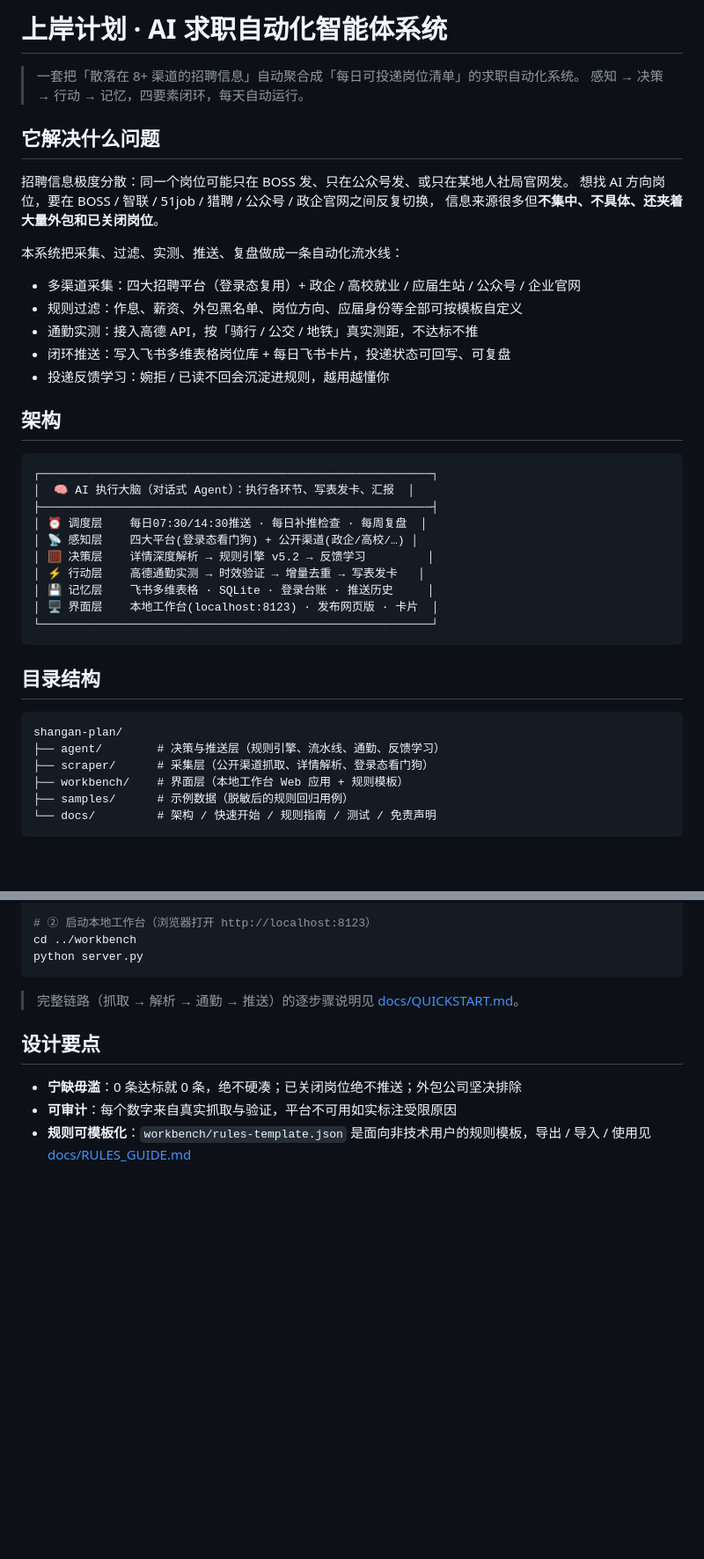
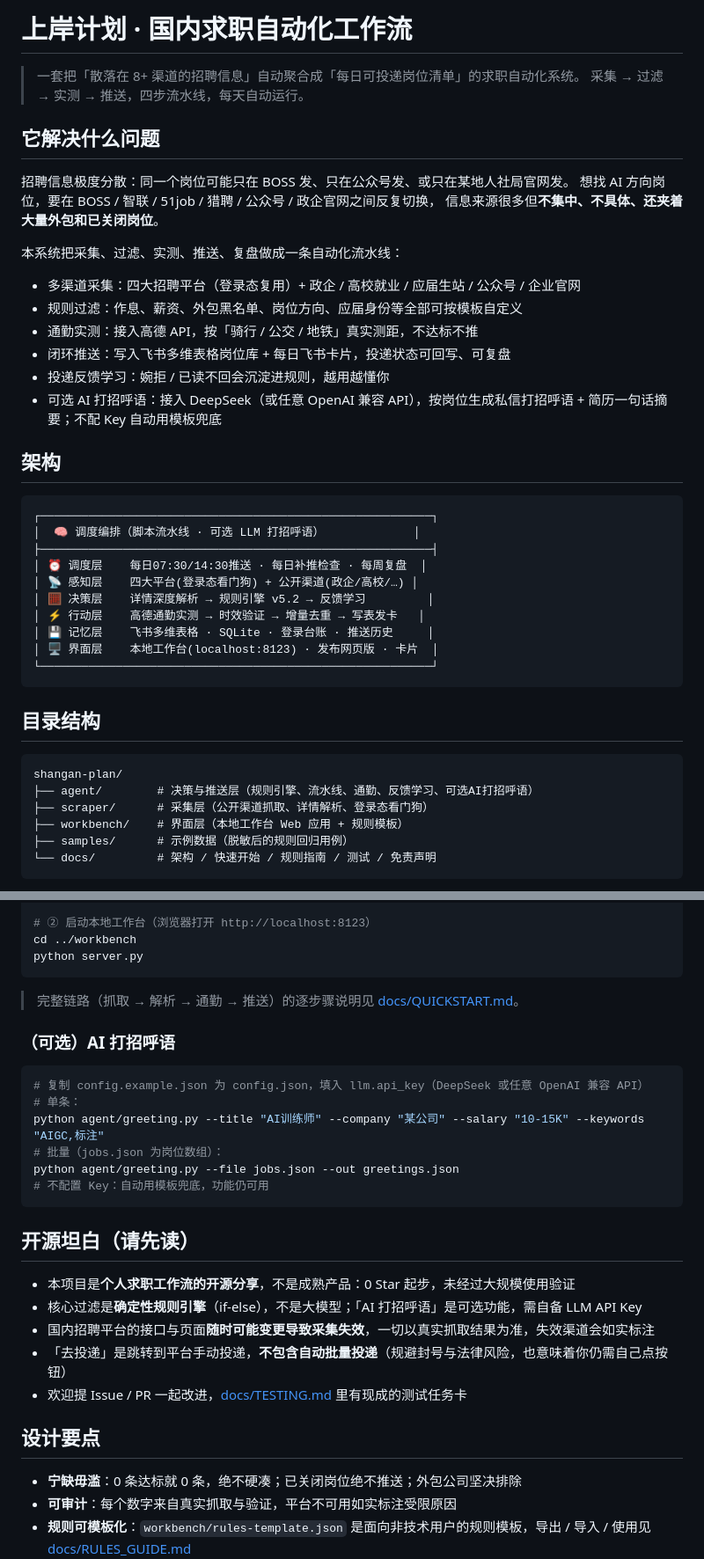
Before and after one commit to PardoxV/shangan-plan, a Markdown page: README.md, 2 parts joined by grey strips. Shown at 88% size. GitHub-like rendering; blank space fills up the shorter version.

Commit message:
docs: 更新README定位话术+开源坦白，新增可选AI打招呼语
Updated project description and added optional AI greeting feature details.

````diff
--- a/README.md
+++ b/README.md
@@ -1,7 +1,7 @@
-# 上岸计划 · AI 求职自动化智能体系统
+# 上岸计划 · 国内求职自动化工作流
 
 > 一套把「散落在 8+ 渠道的招聘信息」自动聚合成「每日可投递岗位清单」的求职自动化系统。
-> 感知 → 决策 → 行动 → 记忆，四要素闭环，每天自动运行。
+> 采集 → 过滤 → 实测 → 推送，四步流水线，每天自动运行。
 
 ## 它解决什么问题
 
@@ -16,12 +16,13 @@
 - 通勤实测：接入高德 API，按「骑行 / 公交 / 地铁」真实测距，不达标不推
 - 闭环推送：写入飞书多维表格岗位库 + 每日飞书卡片，投递状态可回写、可复盘
 - 投递反馈学习：婉拒 / 已读不回会沉淀进规则，越用越懂你
+- 可选 AI 打招呼语：接入 DeepSeek（或任意 OpenAI 兼容 API），按岗位生成私信打招呼语 + 简历一句话摘要；不配 Key 自动用模板兜底
 
 ## 架构
 
 ```
 ┌─────────────────────────────────────────────────────────┐
-│  🧠 AI 执行大脑（对话式 Agent）：执行各环节、写表发卡、汇报  │
+│  🧠 调度编排（脚本流水线 · 可选 LLM 打招呼语）             │
 ├─────────────────────────────────────────────────────────┤
 │ ⏰ 调度层    每日07:30/14:30推送 · 每日补推检查 · 每周复盘  │
 │ 📡 感知层    四大平台(登录态看门狗) + 公开渠道(政企/高校/…) │
@@ -36,7 +37,7 @@
 
 ```
 shangan-plan/
-├── agent/        # 决策与推送层（规则引擎、流水线、通勤、反馈学习）
+├── agent/        # 决策与推送层（规则引擎、流水线、通勤、反馈学习、可选AI打招呼语）
 ├── scraper/      # 采集层（公开渠道抓取、详情解析、登录态看门狗）
 ├── workbench/    # 界面层（本地工作台 Web 应用 + 规则模板）
 ├── samples/      # 示例数据（脱敏后的规则回归用例）
@@ -69,6 +70,25 @@ python server.py
 
 > 完整链路（抓取 → 解析 → 通勤 → 推送）的逐步骤说明见 [docs/QUICKSTART.md](docs/QUICKSTART.md)。
 
+### （可选）AI 打招呼语
+
+```bash
+# 复制 config.example.json 为 config.json，填入 llm.api_key（DeepSeek 或任意 OpenAI 兼容 API）
+# 单条：
+python agent/greeting.py --title "AI训练师" --company "某公司" --salary "10-15K" --keywords "AIGC,标注"
+# 批量（jobs.json 为岗位数组）：
+python agent/greeting.py --file jobs.json --out greetings.json
+# 不配置 Key：自动用模板兜底，功能仍可用
+```
+
+## 开源坦白（请先读）
+
+- 本项目是**个人求职工作流的开源分享**，不是成熟产品：0 Star 起步，未经过大规模使用验证
+- 核心过滤是**确定性规则引擎**（if-else），不是大模型；「AI 打招呼语」是可选功能，需自备 LLM API Key
+- 国内招聘平台的接口与页面**随时可能变更导致采集失效**，一切以真实抓取结果为准，失效渠道会如实标注
+- 「去投递」是跳转到平台手动投递，**不包含自动批量投递**（规避封号与法律风险，也意味着你仍需自己点按钮）
+- 欢迎提 Issue / PR 一起改进，[docs/TESTING.md](docs/TESTING.md) 里有现成的测试任务卡
+
 ## 设计要点
 
 - **宁缺毋滥**：0 条达标就 0 条，绝不硬凑；已关闭岗位绝不推送；外包公司坚决排除
````
Also changed, not shown: other parts of README.md (+1 -1 lines).
